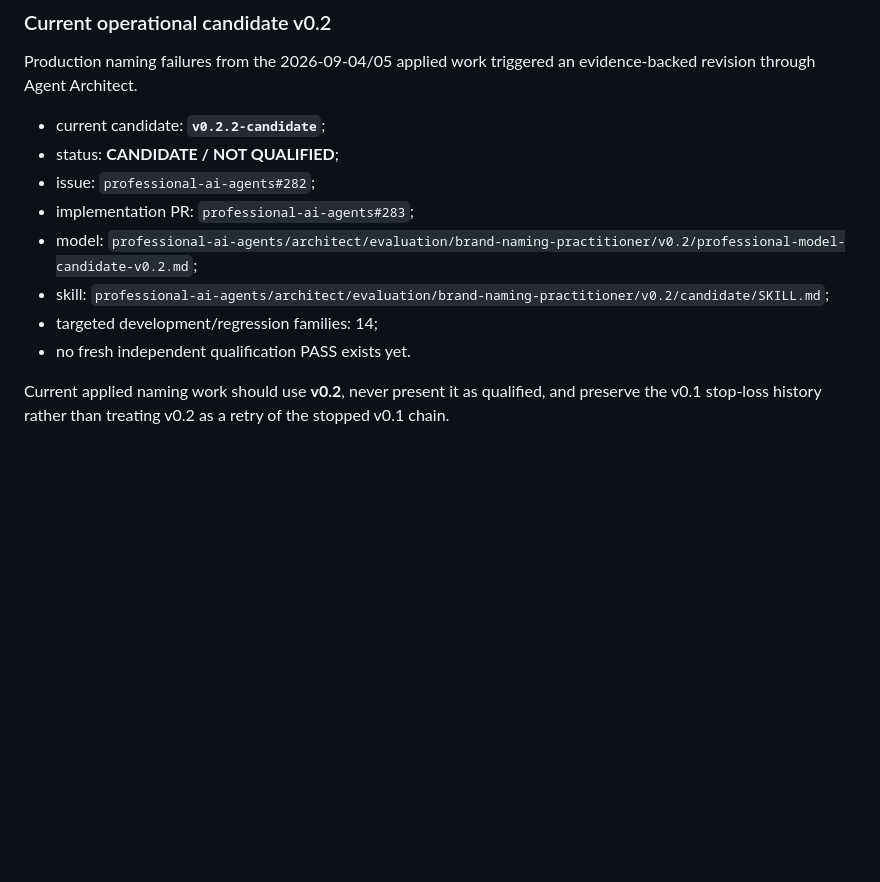
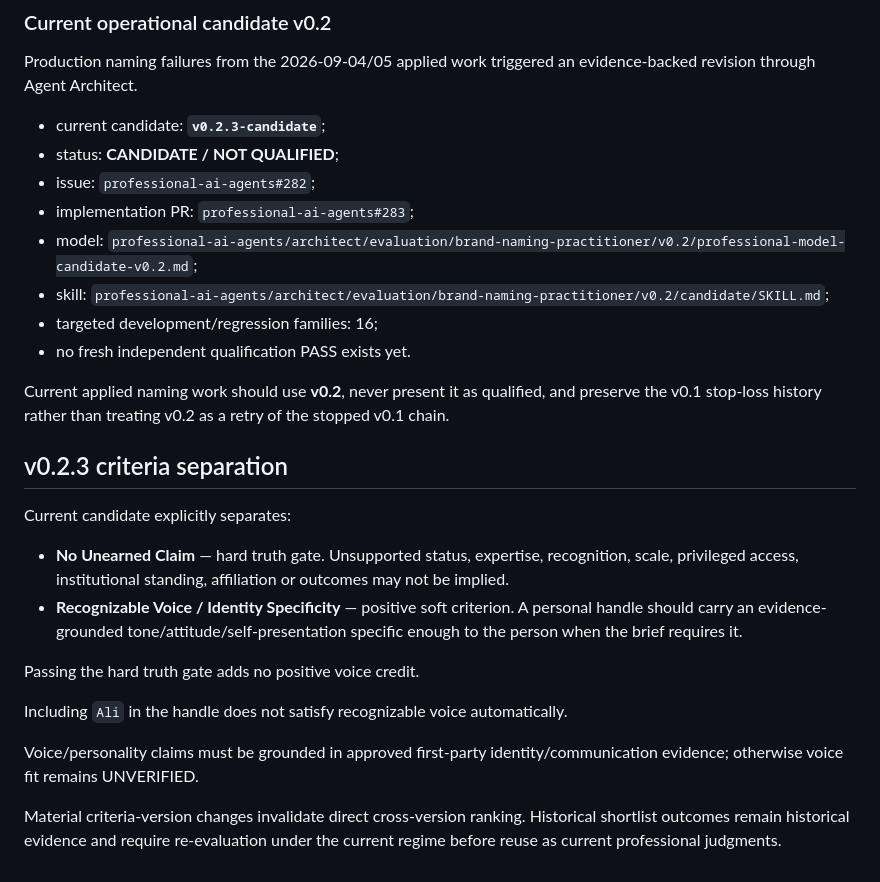
Before and after one commit to prostoali2207-gif/personal-brand-growth-system, a Markdown page: decisions/personal-brand-naming-capability-2026-09-04.md, the part around the change. Rendered like a GitHub page; blank space fills up the shorter version.

Commit message:
Sync Brand Naming v0.2.3 criteria

```diff
--- a/decisions/personal-brand-naming-capability-2026-09-04.md
+++ b/decisions/personal-brand-naming-capability-2026-09-04.md
@@ -139,7 +139,7 @@ Agent Architect upstream decision remains:
 ### Current operational candidate v0.2
 Production naming failures from the 2026-09-04/05 applied work triggered an evidence-backed revision through Agent Architect.
 
-- current candidate: **`v0.2.2-candidate`**;
+- current candidate: **`v0.2.3-candidate`**;
 - status: **CANDIDATE / NOT QUALIFIED**;
 - issue: `professional-ai-agents#282`;
 - implementation PR: `professional-ai-agents#283`;
@@ -147,7 +147,23 @@ Production naming failures from the 2026-09-04/05 applied work triggered an evid
   `professional-ai-agents/architect/evaluation/brand-naming-practitioner/v0.2/professional-model-candidate-v0.2.md`;
 - skill:
   `professional-ai-agents/architect/evaluation/brand-naming-practitioner/v0.2/candidate/SKILL.md`;
-- targeted development/regression families: 14;
+- targeted development/regression families: 16;
 - no fresh independent qualification PASS exists yet.
 
 Current applied naming work should use **v0.2**, never present it as qualified, and preserve the v0.1 stop-loss history rather than treating v0.2 as a retry of the stopped v0.1 chain.
+
+
+## v0.2.3 criteria separation
+
+Current candidate explicitly separates:
+
+- **No Unearned Claim** — hard truth gate. Unsupported status, expertise, recognition, scale, privileged access, institutional standing, affiliation or outcomes may not be implied.
+- **Recognizable Voice / Identity Specificity** — positive soft criterion. A personal handle should carry an evidence-grounded tone/attitude/self-presentation specific enough to the person when the brief requires it.
+
+Passing the hard truth gate adds no positive voice credit.
+
+Including `Ali` in the handle does not satisfy recognizable voice automatically.
+
+Voice/personality claims must be grounded in approved first-party identity/communication evidence; otherwise voice fit remains UNVERIFIED.
+
+Material criteria-version changes invalidate direct cross-version ranking. Historical shortlist outcomes remain historical evidence and require re-evaluation under the current regime before reuse as current professional judgments.
```
